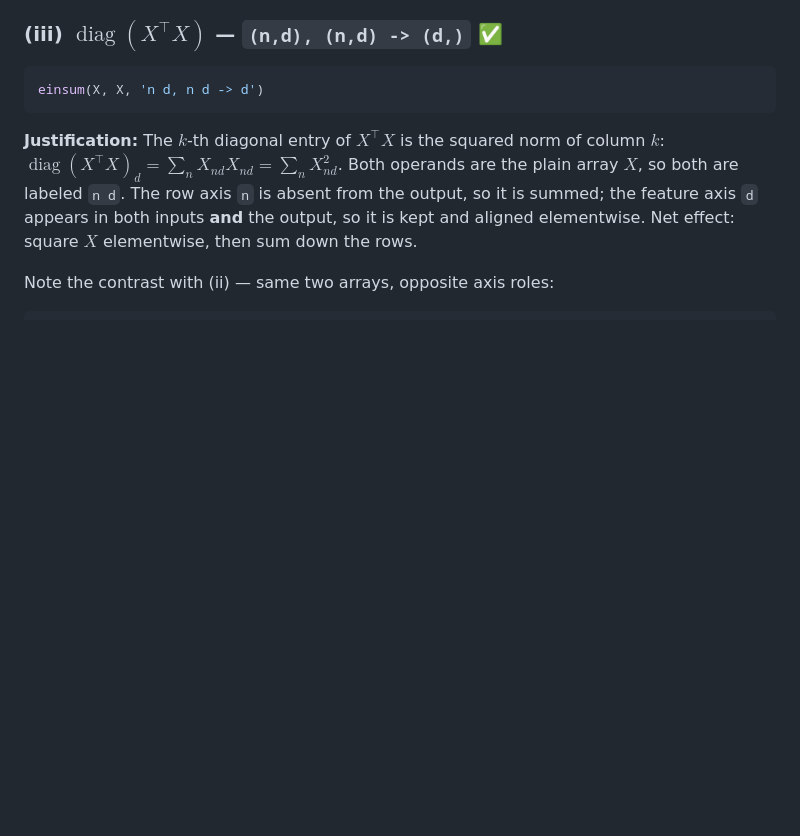
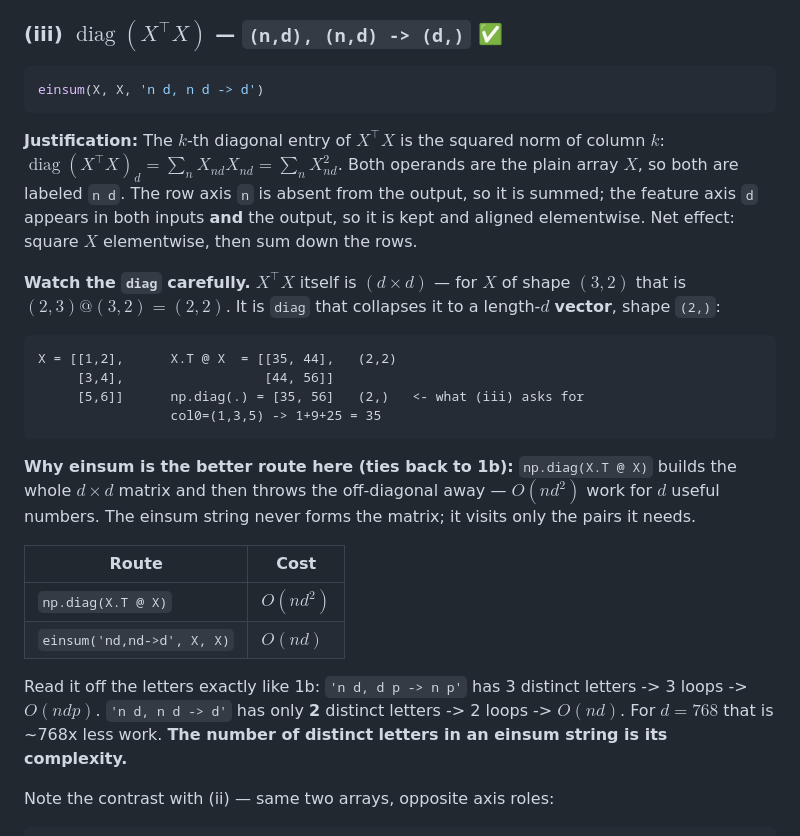
Before and after one commit to gaolin1/cs221, a Markdown page: A1/NOTES.md, the part around the change. GitHub-like rendering; blank space fills up the shorter version.

Commit message:
A1/1d: clarify diag collapse and note einsum avoids forming X^T X
Record that X^T X is (d,d) and diag collapses it to a length-d vector,
plus the complexity contrast: np.diag(X.T @ X) is O(nd^2) while
einsum('nd,nd->d') is O(nd), read off the count of distinct letters.

Co-Authored-By: Claude Opus 5 <noreply@anthropic.com>
Claude-Session: https://claude.ai/code/session_01EvuYw8HNj6e3nT6RduMMBD

````diff
--- a/A1/NOTES.md
+++ b/A1/NOTES.md
@@ -188,6 +188,29 @@ $X$, so both are labeled `n d`. The row axis `n` is absent from the output, so i
 appears in both inputs **and** the output, so it is kept and aligned elementwise. Net effect: square $X$
 elementwise, then sum down the rows.
 
+**Watch the `diag` carefully.** $X^\top X$ itself is $(d \times d)$ — for $X$ of shape $(3,2)$ that is
+$(2,3)@(3,2) = (2,2)$. It is `diag` that collapses it to a length-$d$ **vector**, shape `(2,)`:
+
+```
+X = [[1,2],      X.T @ X  = [[35, 44],   (2,2)
+     [3,4],                  [44, 56]]
+     [5,6]]      np.diag(.) = [35, 56]   (2,)   <- what (iii) asks for
+                 col0=(1,3,5) -> 1+9+25 = 35
+```
+
+**Why einsum is the better route here (ties back to 1b):** `np.diag(X.T @ X)` builds the whole $d\times d$
+matrix and then throws the off-diagonal away — $O(nd^2)$ work for $d$ useful numbers. The einsum string never
+forms the matrix; it visits only the pairs it needs.
+
+| Route | Cost |
+|---|---|
+| `np.diag(X.T @ X)` | $O(nd^2)$ |
+| `einsum('nd,nd->d', X, X)` | $O(nd)$ |
+
+Read it off the letters exactly like 1b: `'n d, d p -> n p'` has 3 distinct letters -> 3 loops -> $O(ndp)$.
+`'n d, n d -> d'` has only **2** distinct letters -> 2 loops -> $O(nd)$. For $d=768$ that is ~768x less work.
+**The number of distinct letters in an einsum string is its complexity.**
+
 Note the contrast with (ii) — same two arrays, opposite axis roles:
 
 ```
````
